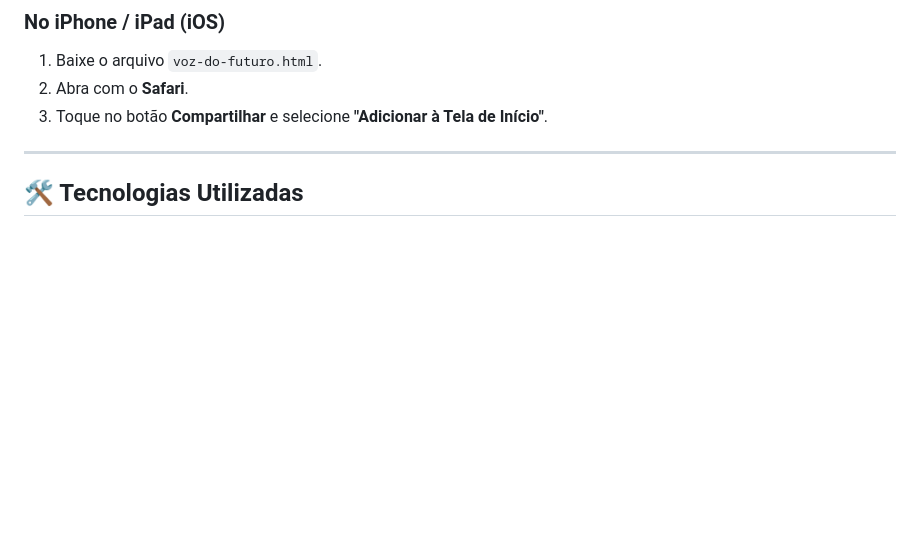
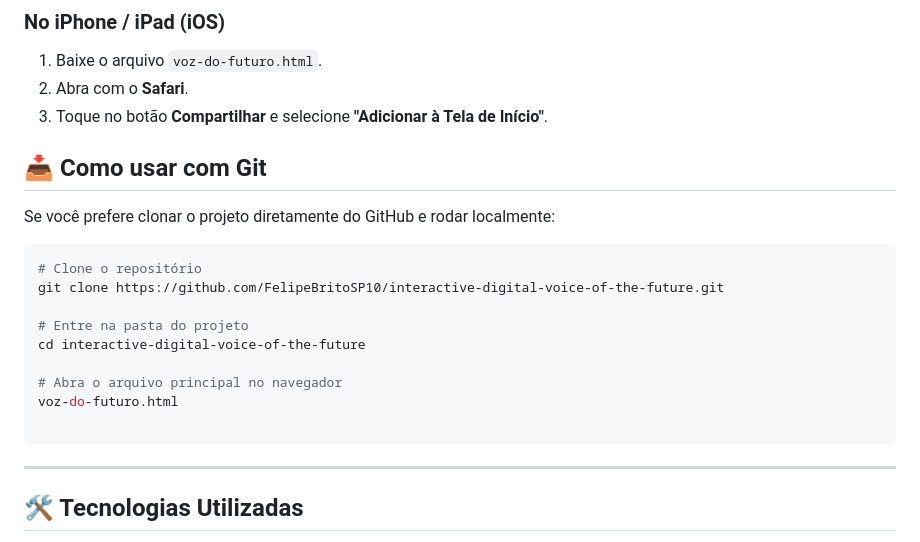
Before and after one commit to FelipeBritoSP10/interactive-digital-voice-of-the-future, a Markdown page: README.md, the part around the change. Rendered like a GitHub page; blank space fills up the shorter version.

Commit message:
Adiciona instruções de uso com git clone e cd

````diff
--- a/README.md
+++ b/README.md
@@ -92,6 +92,22 @@ O **Voz do Futuro** se destaca no mercado de tecnologia assistiva por três pila
 2. Abra com o **Safari**.
 3. Toque no botão **Compartilhar** e selecione **"Adicionar à Tela de Início"**.
 
+## 📥 Como usar com Git
+
+Se você prefere clonar o projeto diretamente do GitHub e rodar localmente:
+
+```bash
+# Clone o repositório
+git clone https://github.com/FelipeBritoSP10/interactive-digital-voice-of-the-future.git
+
+# Entre na pasta do projeto
+cd interactive-digital-voice-of-the-future
+
+# Abra o arquivo principal no navegador
+voz-do-futuro.html
+
+```
+
 ---
 
 ## 🛠️ Tecnologias Utilizadas
````
